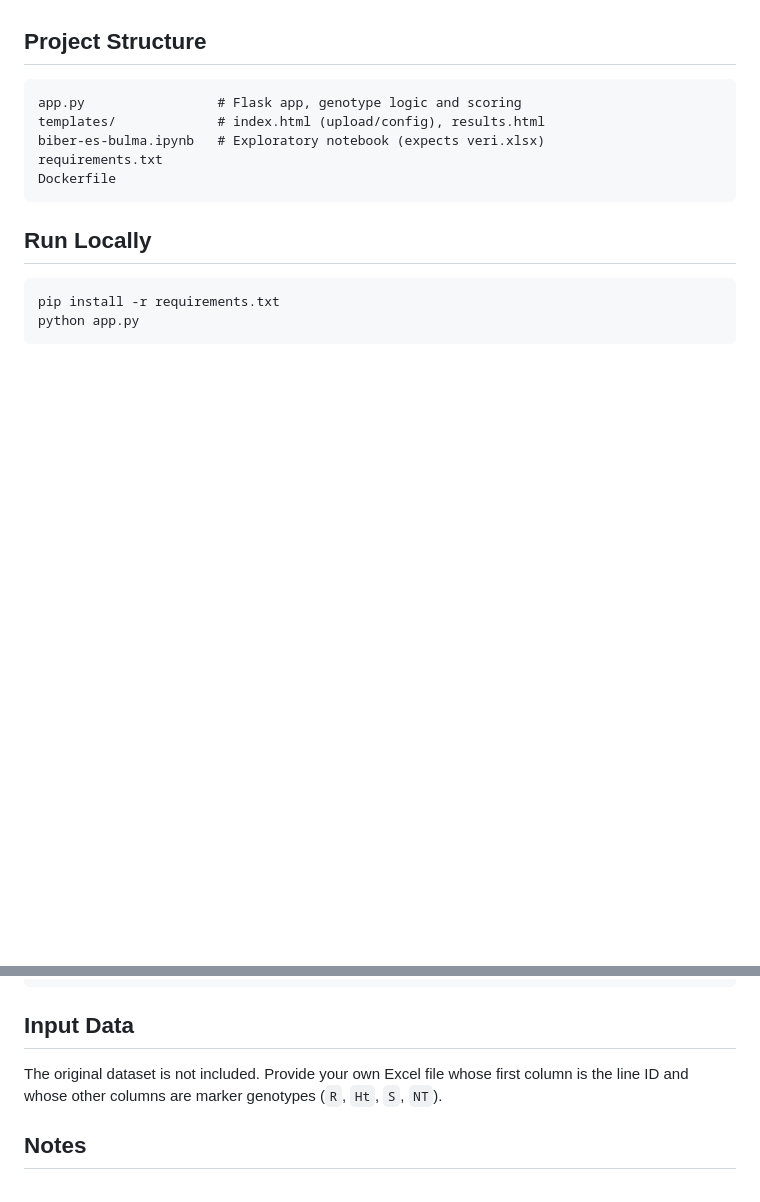
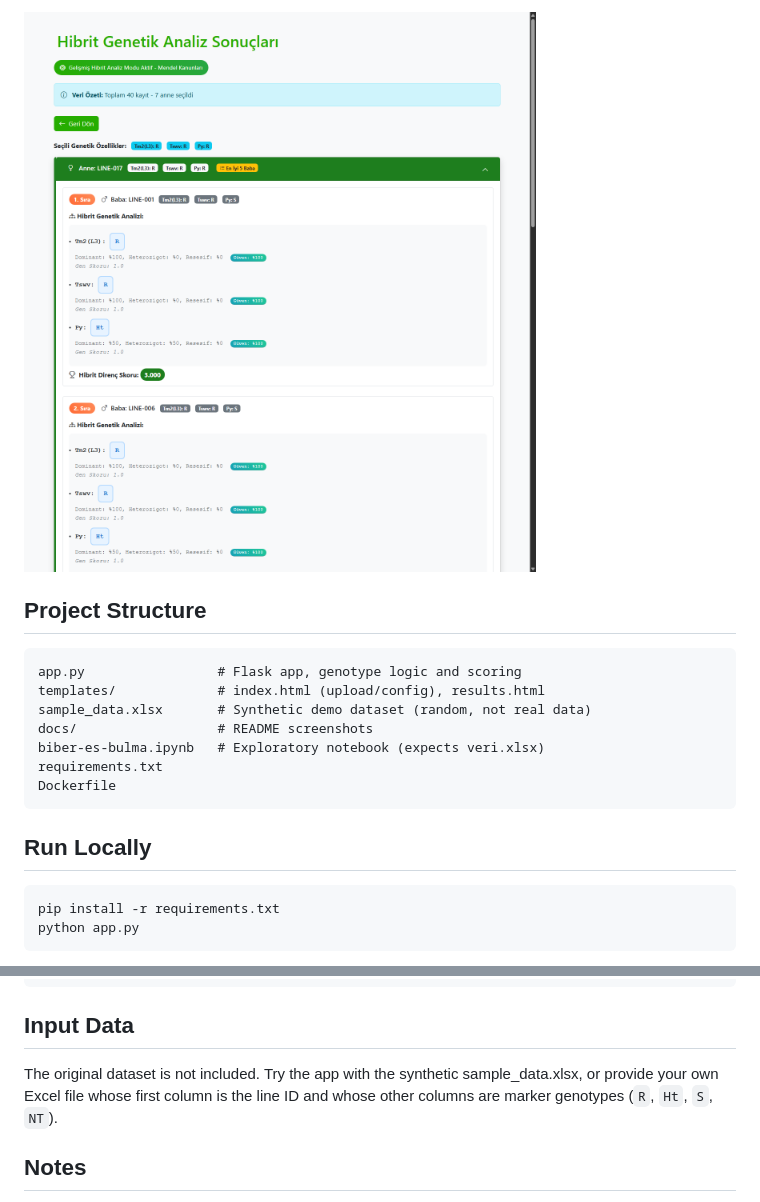
Before and after one commit to canakbs/mendelian-pepper-crossing, a Markdown page: README.md, 2 parts joined by grey strips. Rendered like a GitHub page; pictures changed too: docs/03-results.png (added); blank space fills up the shorter version.

````diff
--- a/README.md
+++ b/README.md
@@ -16,8 +30,12 @@ A Flask web application that scores and ranks pepper (biber) parent combinations
+![Results](docs/03-results.png)
+
 ## Project Structure
 
 ```
 app.py                 # Flask app, genotype logic and scoring
 templates/             # index.html (upload/config), results.html
+sample_data.xlsx       # Synthetic demo dataset (random, not real data)
+docs/                  # README screenshots
 biber-es-bulma.ipynb   # Exploratory notebook (expects veri.xlsx)
 requirements.txt
 Dockerfile
@@ -41,7 +59,7 @@ docker run -p 5000:5000 inheritance
 
 ## Input Data
 
-The original dataset is not included. Provide your own Excel file whose first column is the line ID and whose other columns are marker genotypes (`R`, `Ht`, `S`, `NT`).
+The original dataset is not included. Try the app with the synthetic sample_data.xlsx, or provide your own Excel file whose first column is the line ID and whose other columns are marker genotypes (`R`, `Ht`, `S`, `NT`).
 
 ## Notes
 
````
Also changed, not shown: other parts of README.md (+14 -0 lines), docs/01-upload.png (added), docs/02-filters.png (added), 2 other files.
